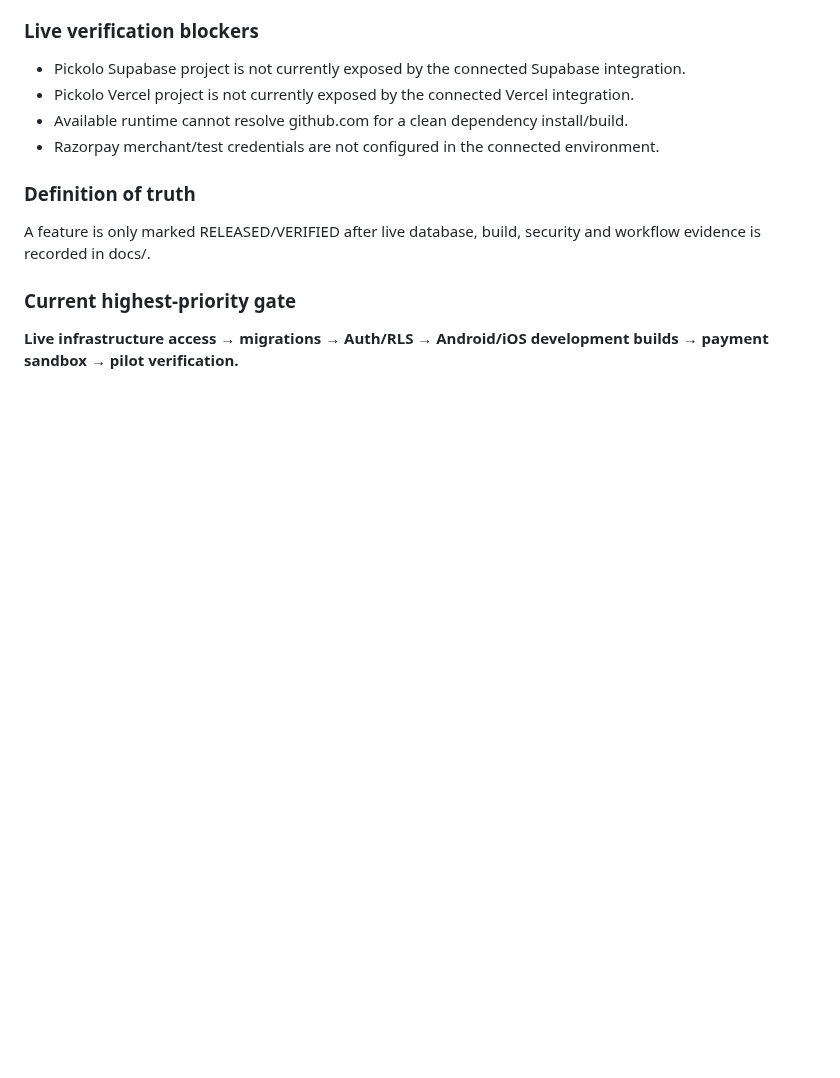
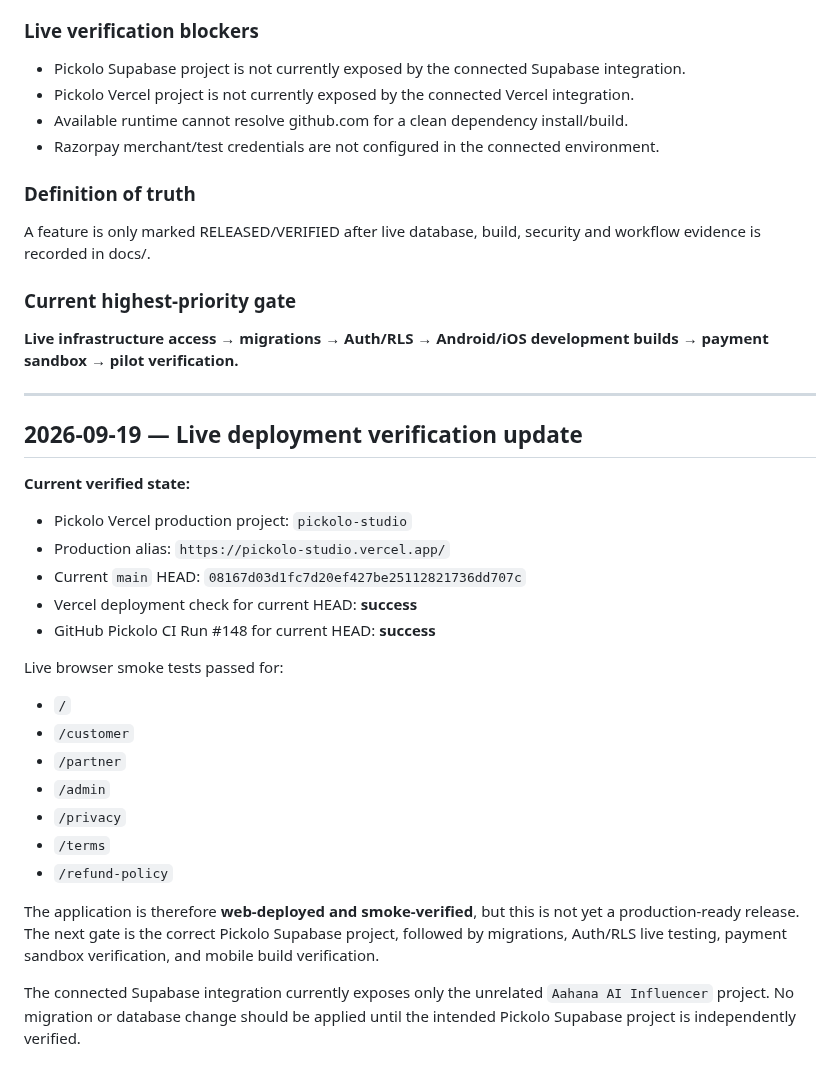
Before and after one commit to thesmfstudios-cloud/Pickolo-Studio, a Markdown page: README.md, the part around the change. GitHub-like rendering; blank space fills up the shorter version.

Commit message:
docs: record live deployment verification

```diff
--- a/README.md
+++ b/README.md
@@ -551,3 +551,28 @@ A feature is only marked RELEASED/VERIFIED after live database, build, security
 
 ### Current highest-priority gate
 **Live infrastructure access → migrations → Auth/RLS → Android/iOS development builds → payment sandbox → pilot verification.**
+
+
+---
+
+## 2026-09-19 — Live deployment verification update
+
+**Current verified state:**
+- Pickolo Vercel production project: `pickolo-studio`
+- Production alias: `https://pickolo-studio.vercel.app/`
+- Current `main` HEAD: `08167d03d1fc7d20ef427be25112821736dd707c`
+- Vercel deployment check for current HEAD: **success**
+- GitHub Pickolo CI Run #148 for current HEAD: **success**
+
+Live browser smoke tests passed for:
+- `/`
+- `/customer`
+- `/partner`
+- `/admin`
+- `/privacy`
+- `/terms`
+- `/refund-policy`
+
+The application is therefore **web-deployed and smoke-verified**, but this is not yet a production-ready release. The next gate is the correct Pickolo Supabase project, followed by migrations, Auth/RLS live testing, payment sandbox verification, and mobile build verification.
+
+The connected Supabase integration currently exposes only the unrelated `Aahana AI Influencer` project. No migration or database change should be applied until the intended Pickolo Supabase project is independently verified.
```
